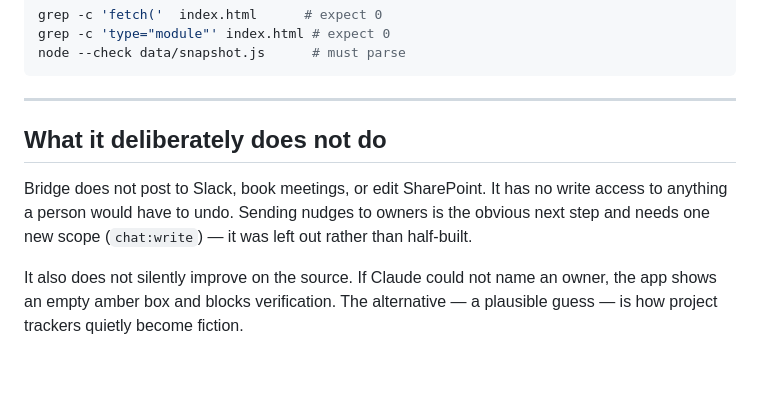
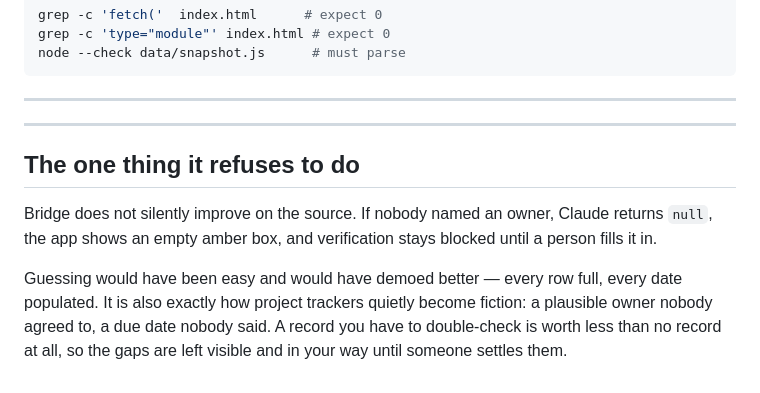
Before and after one commit to Aberdeen-Advisors/hack-team-07, a Markdown page: README.md, the part around one of its changes. Drawn GitHub-style.

```diff
--- a/README.md
+++ b/README.md
@@ -163,8 +189,10 @@ node --check data/snapshot.js      # must parse
 
 ---
 
-## What it deliberately does not do
+---
 
-Bridge does not post to Slack, book meetings, or edit SharePoint. It has no write access to anything a person would have to undo. Sending nudges to owners is the obvious next step and needs one new scope (`chat:write`) — it was left out rather than half-built.
+## The one thing it refuses to do
 
-It also does not silently improve on the source. If Claude could not name an owner, the app shows an empty amber box and blocks verification. The alternative — a plausible guess — is how project trackers quietly become fiction.
+Bridge does not silently improve on the source. If nobody named an owner, Claude returns `null`, the app shows an empty amber box, and verification stays blocked until a person fills it in.
+
+Guessing would have been easy and would have demoed better — every row full, every date populated. It is also exactly how project trackers quietly become fiction: a plausible owner nobody agreed to, a due date nobody said. A record you have to double-check is worth less than no record at all, so the gaps are left visible and in your way until someone settles them.
```
Also changed, not shown: other parts of README.md (+30 -4 lines).
